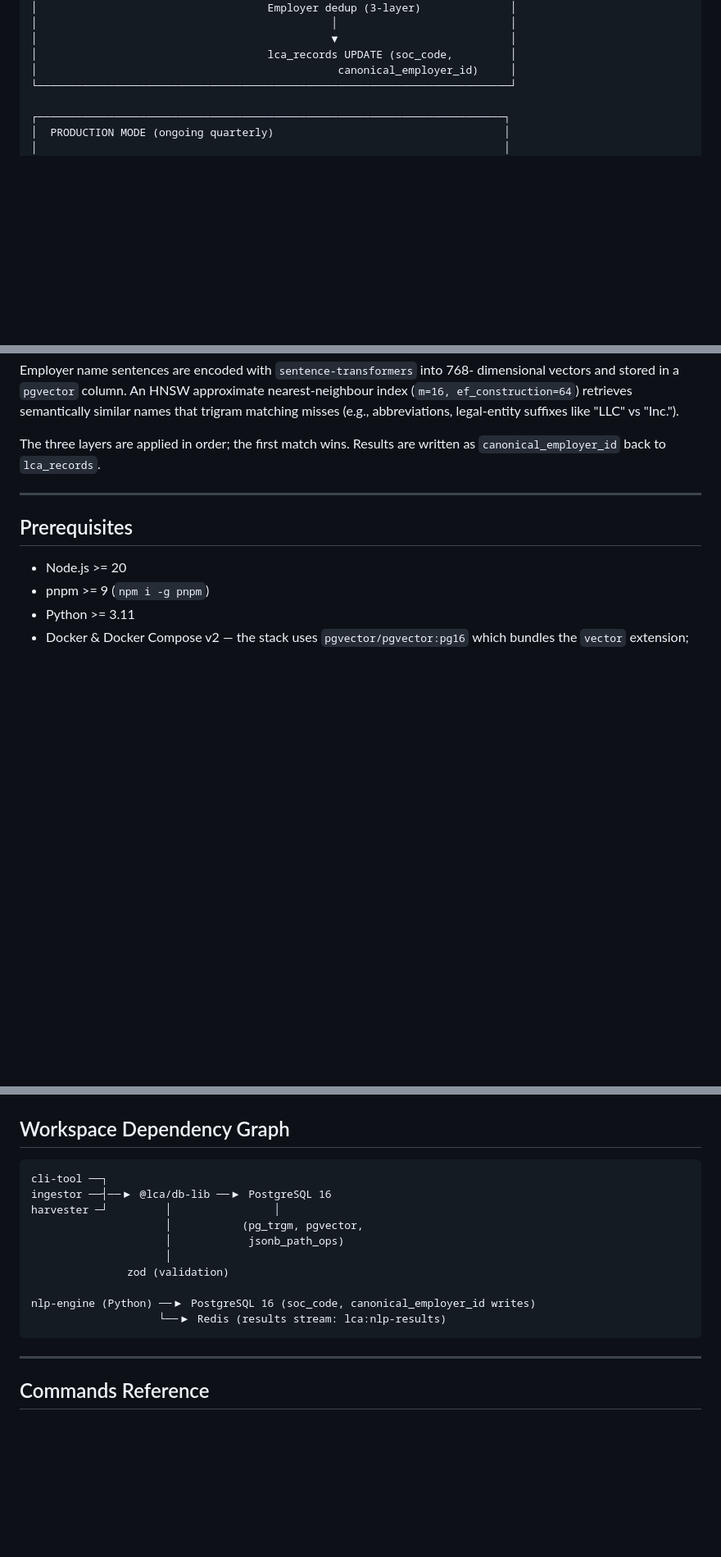
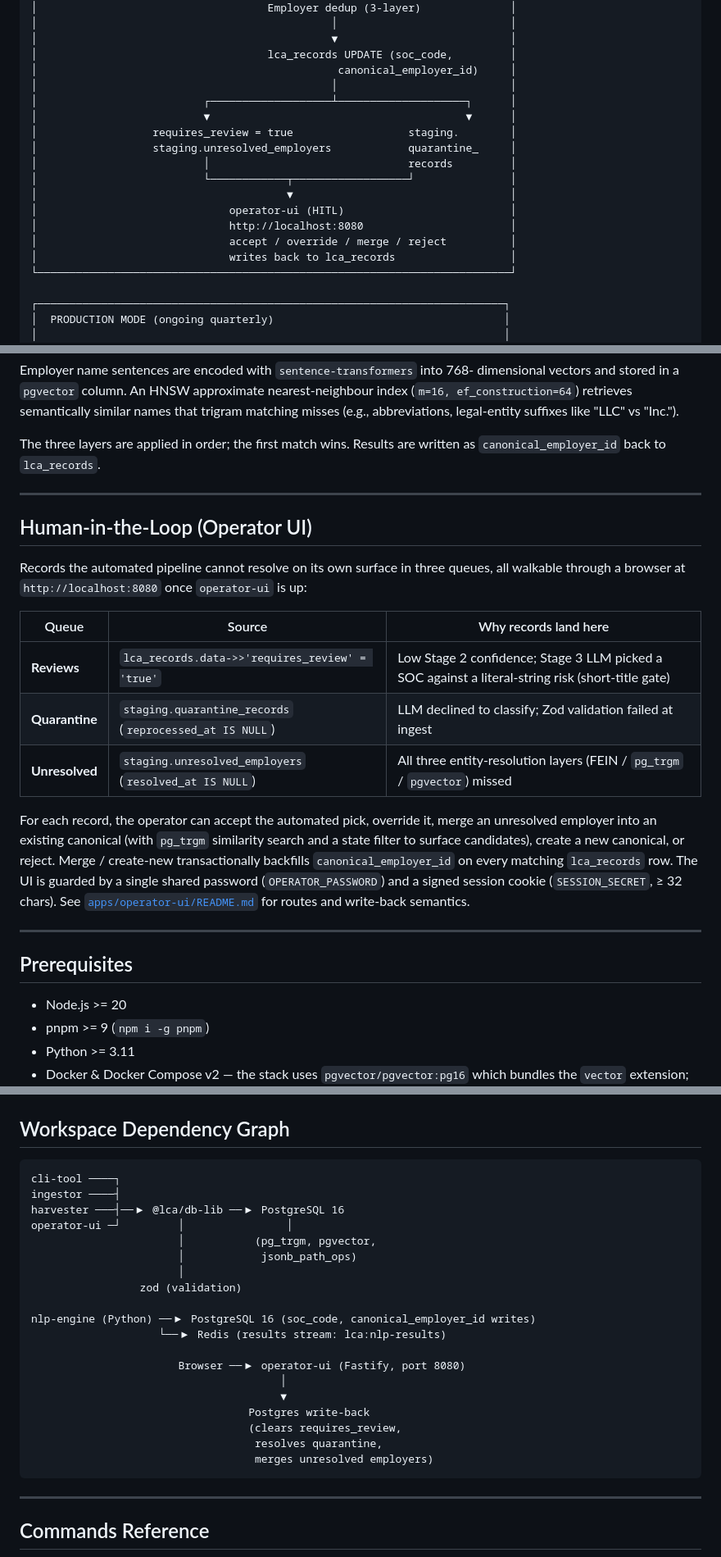
Before and after one commit to sergyinfo/lca-normalization-engine, a Markdown page: README.md, 3 parts joined by grey strips. Shown at 82% size. GitHub-like rendering; blank space fills up the shorter version.

Commit message:
operator ui readme

````diff
--- a/README.md
+++ b/README.md
@@ -54,6 +57,18 @@ lca-normalization-engine/
 │                                              ▼                           │
 │                                    lca_records UPDATE (soc_code,         │
 │                                               canonical_employer_id)     │
+│                                              │                           │
+│                          ┌───────────────────┴────────────────────┐      │
+│                          ▼                                        ▼      │
+│                  requires_review = true                  staging.        │
+│                  staging.unresolved_employers            quarantine_     │
+│                          │                               records         │
+│                          └────────────┬──────────────────┘               │
+│                                       ▼                                  │
+│                              operator-ui (HITL)                          │
+│                              http://localhost:8080                       │
+│                              accept / override / merge / reject          │
+│                              writes back to lca_records                  │
 └──────────────────────────────────────────────────────────────────────────┘
 
 ┌─────────────────────────────────────────────────────────────────────────┐
@@ -267,6 +282,30 @@ as `canonical_employer_id` back to `lca_records`.
 
 ---
 
+## Human-in-the-Loop (Operator UI)
+
+Records the automated pipeline cannot resolve on its own surface in three
+queues, all walkable through a browser at `http://localhost:8080` once
+`operator-ui` is up:
+
+| Queue | Source | Why records land here |
+|---|---|---|
+| **Reviews** | `lca_records.data->>'requires_review' = 'true'` | Low Stage 2 confidence; Stage 3 LLM picked a SOC against a literal-string risk (short-title gate) |
+| **Quarantine** | `staging.quarantine_records` (`reprocessed_at IS NULL`) | LLM declined to classify; Zod validation failed at ingest |
+| **Unresolved** | `staging.unresolved_employers` (`resolved_at IS NULL`) | All three entity-resolution layers (FEIN / `pg_trgm` / `pgvector`) missed |
+
+For each record, the operator can accept the automated pick, override it,
+merge an unresolved employer into an existing canonical (with `pg_trgm`
+similarity search and a state filter to surface candidates), create a new
+canonical, or reject. Merge / create-new transactionally backfills
+`canonical_employer_id` on every matching `lca_records` row. The UI is
+guarded by a single shared password (`OPERATOR_PASSWORD`) and a signed
+session cookie (`SESSION_SECRET`, ≥ 32 chars). See
+[`apps/operator-ui/README.md`](apps/operator-ui/README.md) for routes and
+write-back semantics.
+
+---
+
 ## Prerequisites
 
 - Node.js >= 20
@@ -362,16 +406,25 @@ table check).
 ## Workspace Dependency Graph
 
 ```
-cli-tool ──┐
-ingestor ──┤──▶ @lca/db-lib ──▶ PostgreSQL 16
-harvester ─┘         │                │
-                     │           (pg_trgm, pgvector,
-                     │            jsonb_path_ops)
-                     │
-               zod (validation)
+cli-tool ────┐
+ingestor ────┤
+harvester ───┤──▶ @lca/db-lib ──▶ PostgreSQL 16
+operator-ui ─┘         │                │
+                       │           (pg_trgm, pgvector,
+                       │            jsonb_path_ops)
+                       │
+                 zod (validation)
 
 nlp-engine (Python) ──▶ PostgreSQL 16 (soc_code, canonical_employer_id writes)
                     └──▶ Redis (results stream: lca:nlp-results)
+
+                       Browser ──▶ operator-ui (Fastify, port 8080)
+                                       │
+                                       ▼
+                                  Postgres write-back
+                                  (clears requires_review,
+                                   resolves quarantine,
+                                   merges unresolved employers)
 ```
 
 ---
````
Also changed, not shown: other parts of README.md (+16 -2 lines), apps/operator-ui/README.md (added, +185 -0 lines).
